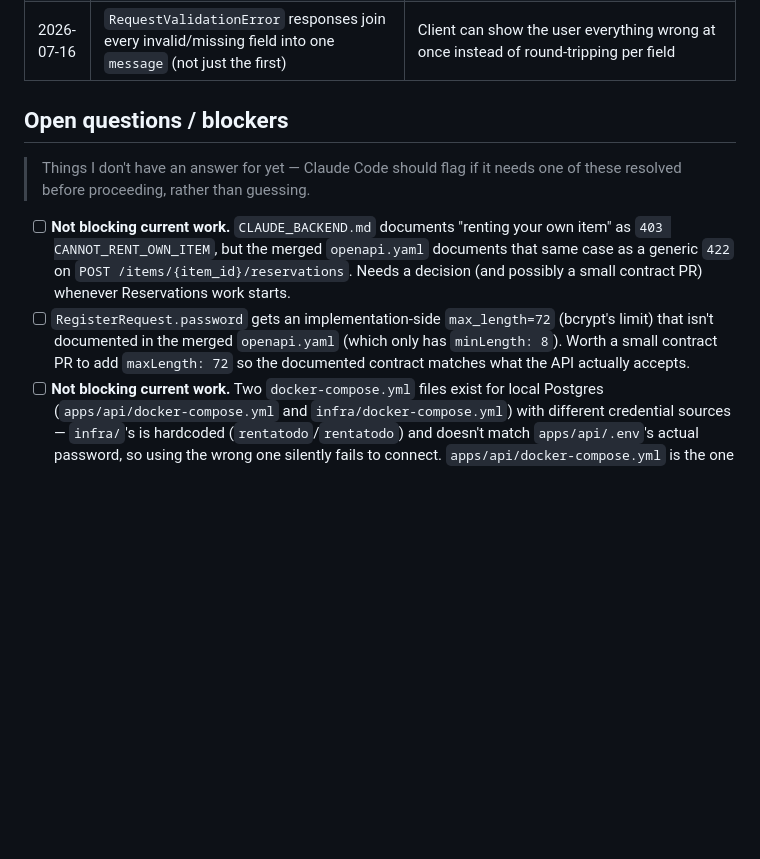
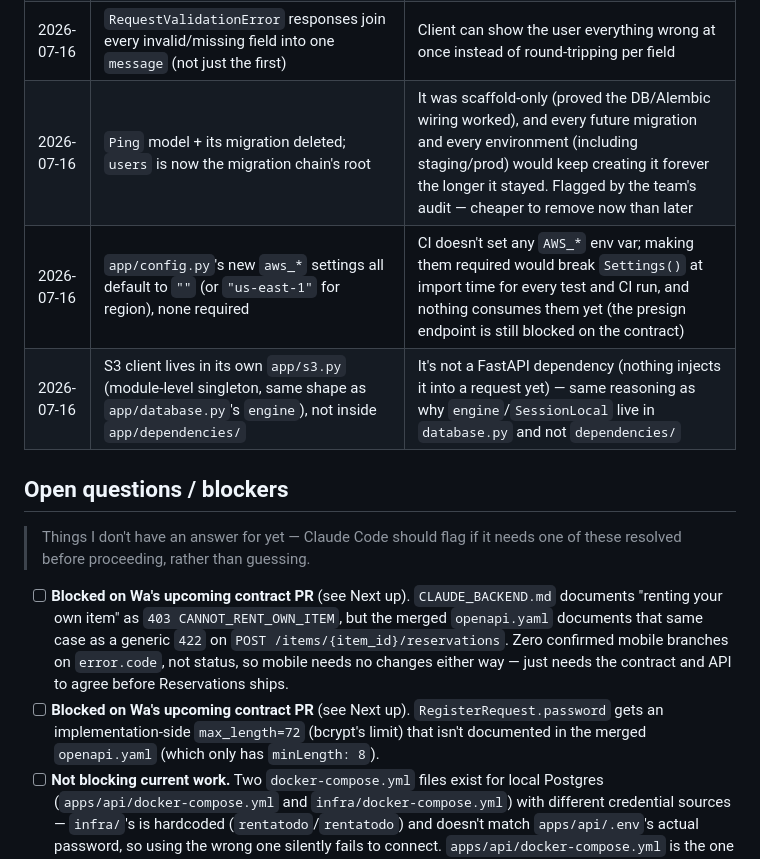
Before and after one commit to Wa39/rentatodo, a Markdown page: apps/api/ROADMAP.md, the part around one of its changes. GitHub-like rendering; blank space fills up the shorter version.

```diff
--- a/apps/api/ROADMAP.md
+++ b/apps/api/ROADMAP.md
@@ -85,14 +94,17 @@ off it directly, same pattern Items used off `feature/auth-user-model`).
 | 2026-07-16 | `photo_url` is a plain string field on `Item`, validated as a URI and stored as-is — no S3 pre-signed upload flow in this piece of work | That flow is separate infra work Jose/Wa are coordinating outside this session |
 | 2026-07-16 | `CORS_ORIGINS` is a comma-separated string in `.env`/`app/config.py` (default `http://localhost:8081`, Expo web's dev port), not a JSON list | Simpler for teammates to edit `.env` by hand than JSON-escaping a list |
 | 2026-07-16 | `RequestValidationError` responses join every invalid/missing field into one `message` (not just the first) | Client can show the user everything wrong at once instead of round-tripping per field |
+| 2026-07-16 | `Ping` model + its migration deleted; `users` is now the migration chain's root | It was scaffold-only (proved the DB/Alembic wiring worked), and every future migration and every environment (including staging/prod) would keep creating it forever the longer it stayed. Flagged by the team's audit — cheaper to remove now than later |
+| 2026-07-16 | `app/config.py`'s new `aws_*` settings all default to `""` (or `"us-east-1"` for region), none required | CI doesn't set any `AWS_*` env var; making them required would break `Settings()` at import time for every test and CI run, and nothing consumes them yet (the presign endpoint is still blocked on the contract) |
+| 2026-07-16 | S3 client lives in its own `app/s3.py` (module-level singleton, same shape as `app/database.py`'s `engine`), not inside `app/dependencies/` | It's not a FastAPI dependency (nothing injects it into a request yet) — same reasoning as why `engine`/`SessionLocal` live in `database.py` and not `dependencies/` |
 
 ## Open questions / blockers
 
 > Things I don't have an answer for yet — Claude Code should flag if
 > it needs one of these resolved before proceeding, rather than guessing.
 
-- [ ] **Not blocking current work.** `CLAUDE_BACKEND.md` documents "renting your own item" as `403 CANNOT_RENT_OWN_ITEM`, but the merged `openapi.yaml` documents that same case as a generic `422` on `POST /items/{item_id}/reservations`. Needs a decision (and possibly a small contract PR) whenever Reservations work starts.
-- [ ] `RegisterRequest.password` gets an implementation-side `max_length=72` (bcrypt's limit) that isn't documented in the merged `openapi.yaml` (which only has `minLength: 8`). Worth a small contract PR to add `maxLength: 72` so the documented contract matches what the API actually accepts.
+- [ ] **Blocked on Wa's upcoming contract PR** (see Next up). `CLAUDE_BACKEND.md` documents "renting your own item" as `403 CANNOT_RENT_OWN_ITEM`, but the merged `openapi.yaml` documents that same case as a generic `422` on `POST /items/{item_id}/reservations`. Zero confirmed mobile branches on `error.code`, not status, so mobile needs no changes either way — just needs the contract and API to agree before Reservations ships.
+- [ ] **Blocked on Wa's upcoming contract PR** (see Next up). `RegisterRequest.password` gets an implementation-side `max_length=72` (bcrypt's limit) that isn't documented in the merged `openapi.yaml` (which only has `minLength: 8`).
 - [ ] **Not blocking current work.** Two `docker-compose.yml` files exist for local Postgres (`apps/api/docker-compose.yml` and `infra/docker-compose.yml`) with different credential sources — `infra/`'s is hardcoded (`rentatodo`/`rentatodo`) and doesn't match `apps/api/.env`'s actual password, so using the wrong one silently fails to connect. `apps/api/docker-compose.yml` is the one that works locally. Worth consolidating to one, whenever there's a slow moment — flagged to Zero already when explaining local setup.
 
 ## Session log
```
Also changed, not shown: other parts of apps/api/ROADMAP.md (+28 -18 lines).
